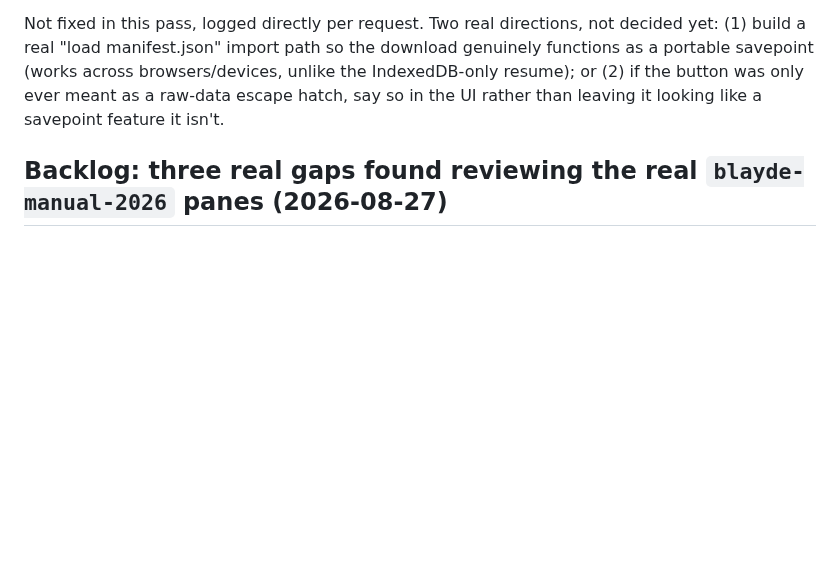
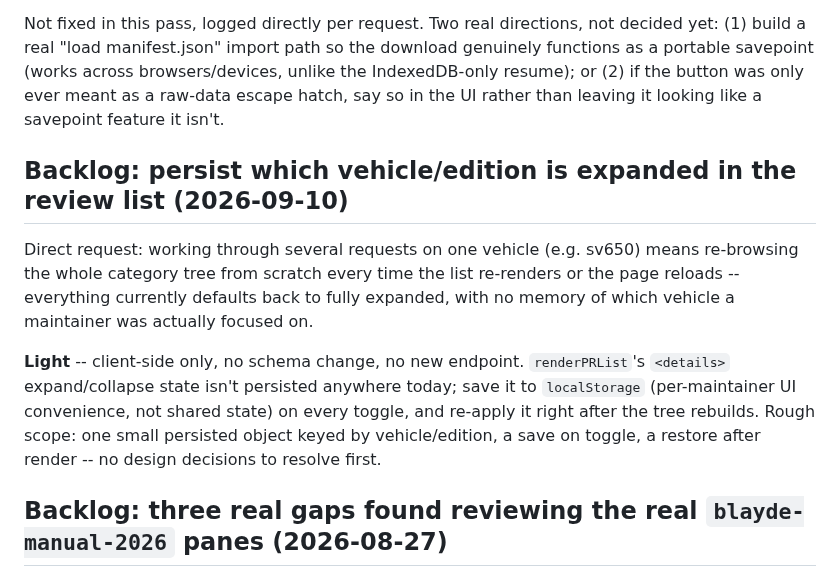
Before and after one commit to BlaydeManual/blayde-manual, a Markdown page: ROADMAP.md, the part around the change. Rendered like a GitHub page; blank space fills up the shorter version.

Commit message:
Backlog: persist expanded vehicle/edition state in the review list
Co-Authored-By: Claude Sonnet 5 <noreply@anthropic.com>

```diff
--- a/ROADMAP.md
+++ b/ROADMAP.md
@@ -951,6 +951,12 @@ Direct question, raised while a real vehicle was being indexed: "you can downloa
 
 Not fixed in this pass, logged directly per request. Two real directions, not decided yet: (1) build a real "load manifest.json" import path so the download genuinely functions as a portable savepoint (works across browsers/devices, unlike the IndexedDB-only resume); or (2) if the button was only ever meant as a raw-data escape hatch, say so in the UI rather than leaving it looking like a savepoint feature it isn't.
 
+## Backlog: persist which vehicle/edition is expanded in the review list (2026-09-10)
+
+Direct request: working through several requests on one vehicle (e.g. sv650) means re-browsing the whole category tree from scratch every time the list re-renders or the page reloads -- everything currently defaults back to fully expanded, with no memory of which vehicle a maintainer was actually focused on.
+
+**Light** -- client-side only, no schema change, no new endpoint. `renderPRList`'s `<details>` expand/collapse state isn't persisted anywhere today; save it to `localStorage` (per-maintainer UI convenience, not shared state) on every toggle, and re-apply it right after the tree rebuilds. Rough scope: one small persisted object keyed by vehicle/edition, a save on toggle, a restore after render -- no design decisions to resolve first.
+
 ## Backlog: three real gaps found reviewing the real `blayde-manual-2026` panes (2026-08-27)
 
 The review-gallery layout inconsistency (Prev/Next below a variable-height thumbnail grid) is fixed -- see CHANGELOG.md. Three findings from the same pass are not:
```
